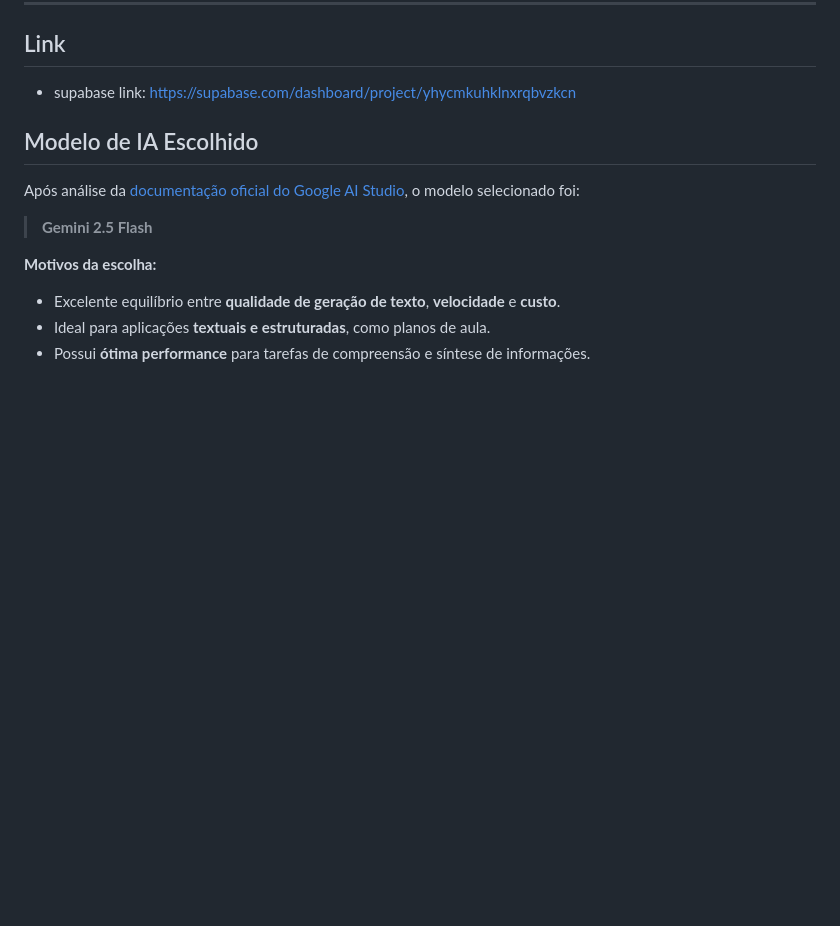
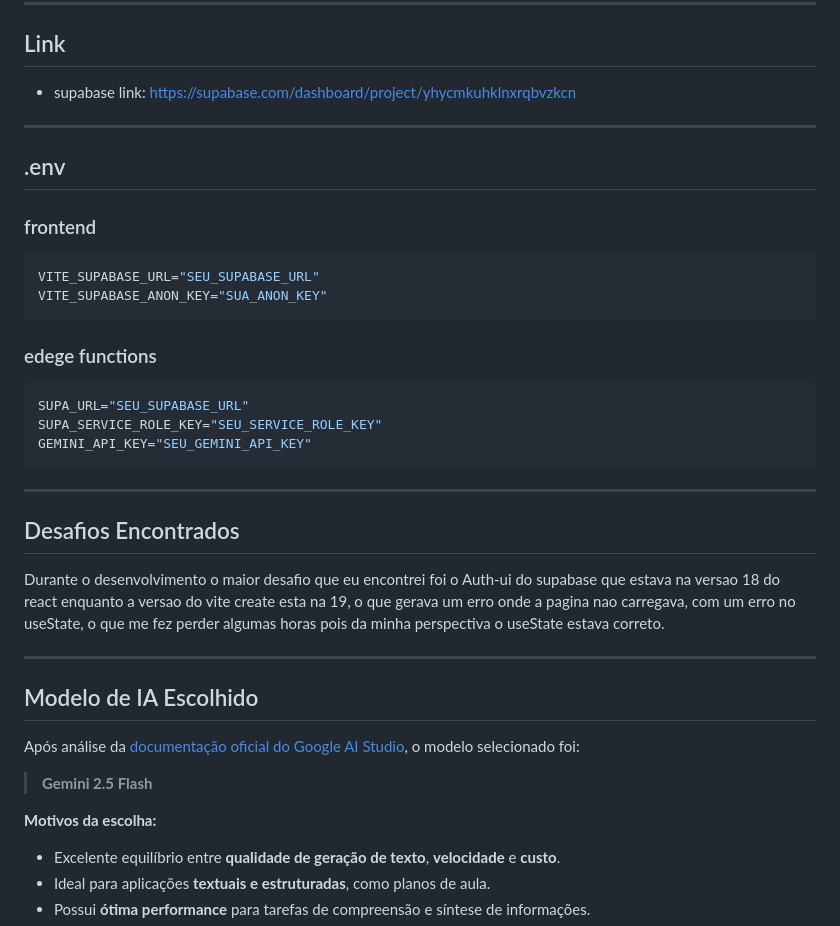
Before and after one commit to VitorCesarinoMarchese/EscriboJrTest2Part, a Markdown page: README.md, the part around the change. Drawn GitHub-style; blank space fills up the shorter version.

````diff
--- a/README.md
+++ b/README.md
@@ -16,6 +16,27 @@ A aplicação recebe informações sobre o tema da aula, o público e o objetivo
 ## Link
 
 - supabase link: https://supabase.com/dashboard/project/yhycmkuhklnxrqbvzkcn
+
+---
+## .env
+
+### frontend
+```env
+VITE_SUPABASE_URL="SEU_SUPABASE_URL"
+VITE_SUPABASE_ANON_KEY="SUA_ANON_KEY"
+```
+### edege functions
+```env
+SUPA_URL="SEU_SUPABASE_URL"
+SUPA_SERVICE_ROLE_KEY="SEU_SERVICE_ROLE_KEY"
+GEMINI_API_KEY="SEU_GEMINI_API_KEY"
+```
+---
+## Desafios Encontrados
+
+Durante o desenvolvimento o maior desafio que eu encontrei foi o Auth-ui do supabase que estava na versao 18 do react enquanto a versao do vite create esta na 19, o que gerava um erro onde a pagina nao carregava, com um erro no useState, o que me fez perder algumas horas pois da minha perspectiva o useState estava correto.
+
+---
 
 ## Modelo de IA Escolhido
 
````
